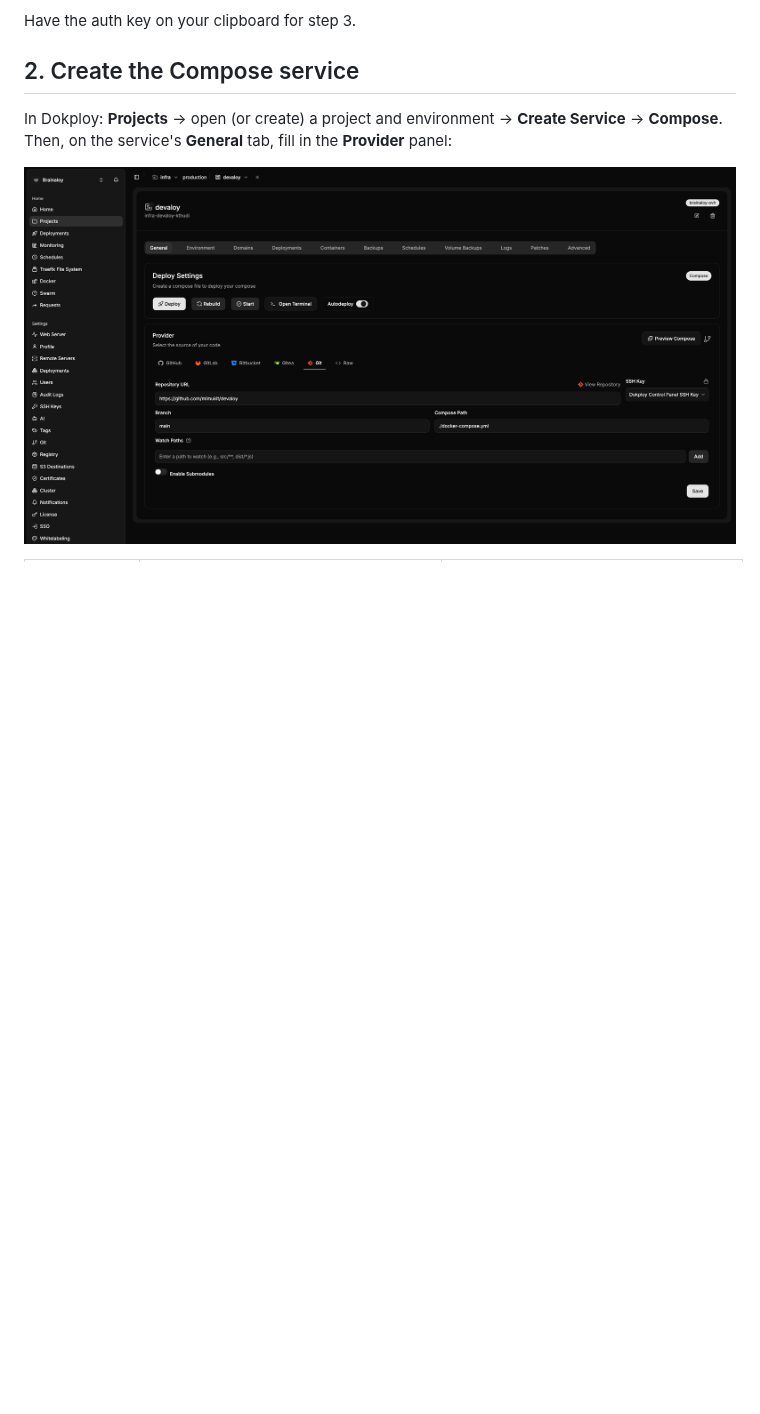
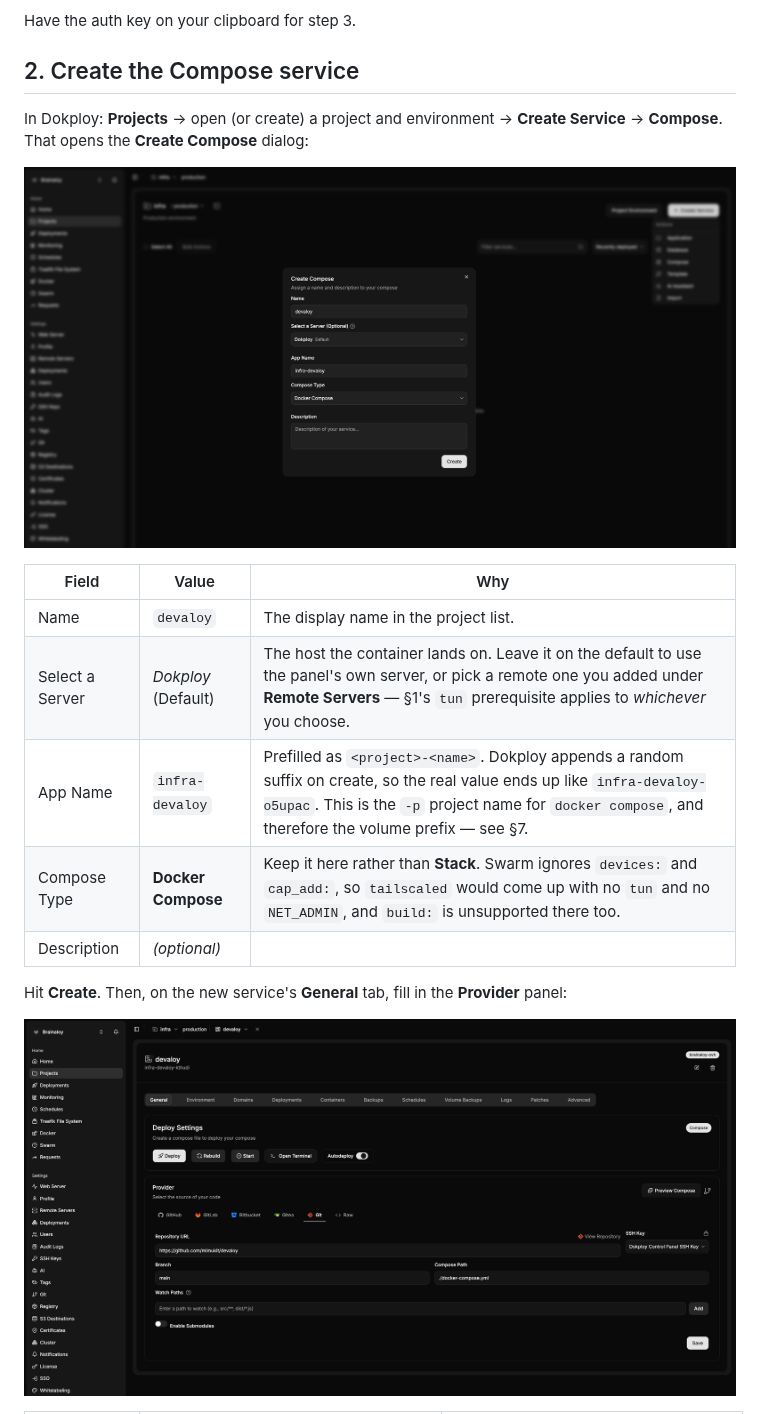
Before and after one commit to mimukit/devaloy, a Markdown page: docs/wiki/deploy-with-dokploy.md, the part around one of its changes. GitHub-like rendering; pictures changed too: docs/wiki/assets/create-compose-modal.png (added); blank space fills up the shorter version.

```diff
--- a/docs/wiki/deploy-with-dokploy.md
+++ b/docs/wiki/deploy-with-dokploy.md
@@ -53,8 +53,20 @@ Have the auth key on your clipboard for step 3.
 ## 2. Create the Compose service
 
 In Dokploy: **Projects** → open (or create) a project and environment →
-**Create Service** → **Compose**. Then, on the service's **General** tab, fill
-in the **Provider** panel:
+**Create Service** → **Compose**. That opens the **Create Compose** dialog:
+
+![Dokploy's Create Compose dialog with devaloy filled in](assets/create-compose-modal.png)
+
+| Field | Value | Why |
+|---|---|---|
+| Name | `devaloy` | The display name in the project list. |
+| Select a Server | *Dokploy* (Default) | The host the container lands on. Leave it on the default to use the panel's own server, or pick a remote one you added under **Remote Servers** — §1's `tun` prerequisite applies to *whichever* you choose. |
+| App Name | `infra-devaloy` | Prefilled as `<project>-<name>`. Dokploy appends a random suffix on create, so the real value ends up like `infra-devaloy-o5upac`. This is the `-p` project name for `docker compose`, and therefore the volume prefix — see §7. |
+| Compose Type | **Docker Compose** | Keep it here rather than **Stack**. Swarm ignores `devices:` and `cap_add:`, so `tailscaled` would come up with no `tun` and no `NET_ADMIN`, and `build:` is unsupported there too. |
+| Description | *(optional)* | |
+
+Hit **Create**. Then, on the new service's **General** tab, fill in the
+**Provider** panel:
 
 ![Dokploy Provider settings for the devaloy compose service](assets/dokploy-devaloy-config.png)
 
```
Also changed, not shown: other parts of docs/wiki/deploy-with-dokploy.md (+29 -4 lines), docs/wiki/assets/enable-isolate-deployment.png (added).
